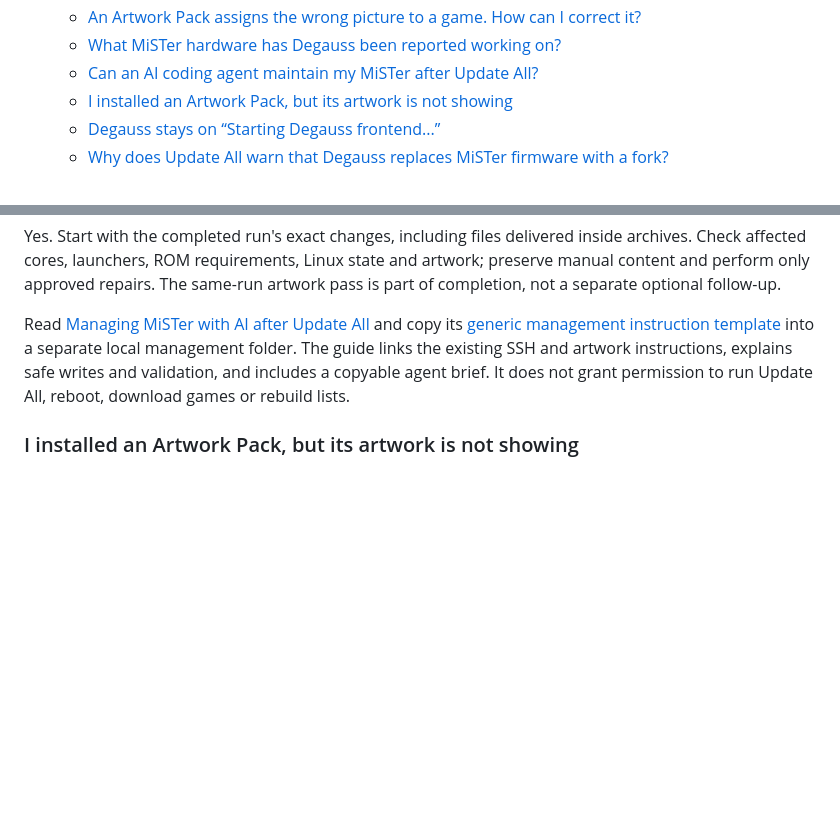
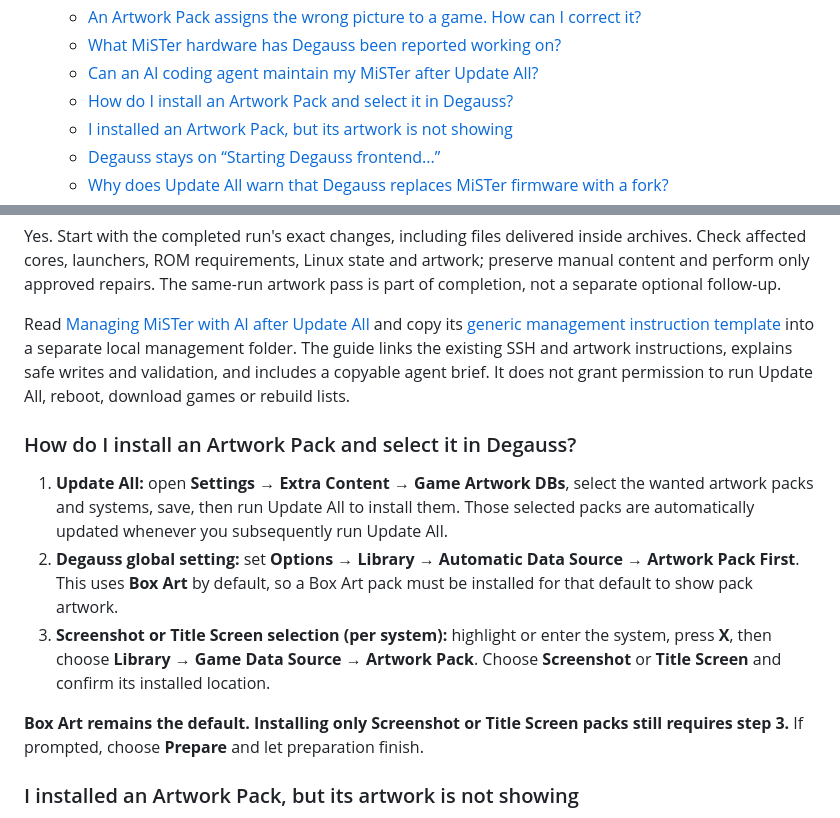
Before and after one commit to giancarloerra/Degauss, a Markdown page: README.md, 2 parts joined by grey strips. GitHub-like rendering; blank space fills up the shorter version.

Commit message:
Document Artwork Pack installation and selection

```diff
--- a/README.md
+++ b/README.md
@@ -140,6 +140,7 @@ Click the image to watch Degauss on YouTube.
   - [An Artwork Pack assigns the wrong picture to a game. How can I correct it?](#an-artwork-pack-assigns-the-wrong-picture-to-a-game-how-can-i-correct-it)
   - [What MiSTer hardware has Degauss been reported working on?](#what-mister-hardware-has-degauss-been-reported-working-on)
   - [Can an AI coding agent maintain my MiSTer after Update All?](#can-an-ai-coding-agent-maintain-my-mister-after-update-all)
+  - [How do I install an Artwork Pack and select it in Degauss?](#how-do-i-install-an-artwork-pack-and-select-it-in-degauss)
   - [I installed an Artwork Pack, but its artwork is not showing](#i-installed-an-artwork-pack-but-its-artwork-is-not-showing)
   - [Degauss stays on “Starting Degauss frontend...”](#degauss-stays-on-starting-degauss-frontend)
   - [Why does Update All warn that Degauss replaces MiSTer firmware with a fork?](#why-does-update-all-warn-that-degauss-replaces-mister-firmware-with-a-fork)
@@ -2519,6 +2520,14 @@ Yes. Start with the completed run's exact changes, including files delivered ins
 
 Read [Managing MiSTer with AI after Update All](docs/manage-mister-with-ai.md) and copy its [generic management instruction template](docs/mister-maintenance-AGENTS.example.md) into a separate local management folder. The guide links the existing SSH and artwork instructions, explains safe writes and validation, and includes a copyable agent brief. It does not grant permission to run Update All, reboot, download games or rebuild lists.
 
+### How do I install an Artwork Pack and select it in Degauss?
+
+1. **Update All:** open **Settings → Extra Content → Game Artwork DBs**, select the wanted artwork packs and systems, save, then run Update All to install them. Those selected packs are automatically updated whenever you subsequently run Update All.
+2. **Degauss global setting:** set **Options → Library → Automatic Data Source → Artwork Pack First**. This uses **Box Art** by default, so a Box Art pack must be installed for that default to show pack artwork.
+3. **Screenshot or Title Screen selection (per system):** highlight or enter the system, press **X**, then choose **Library → Game Data Source → Artwork Pack**. Choose **Screenshot** or **Title Screen** and confirm its installed location.
+
+**Box Art remains the default. Installing only Screenshot or Title Screen packs still requires step 3.** If prompted, choose **Prepare** and let preparation finish.
+
 ### I installed an Artwork Pack, but its artwork is not showing
 
 Degauss checks an installed Artwork Pack when its system is opened, not by scanning every pack at startup.
```
